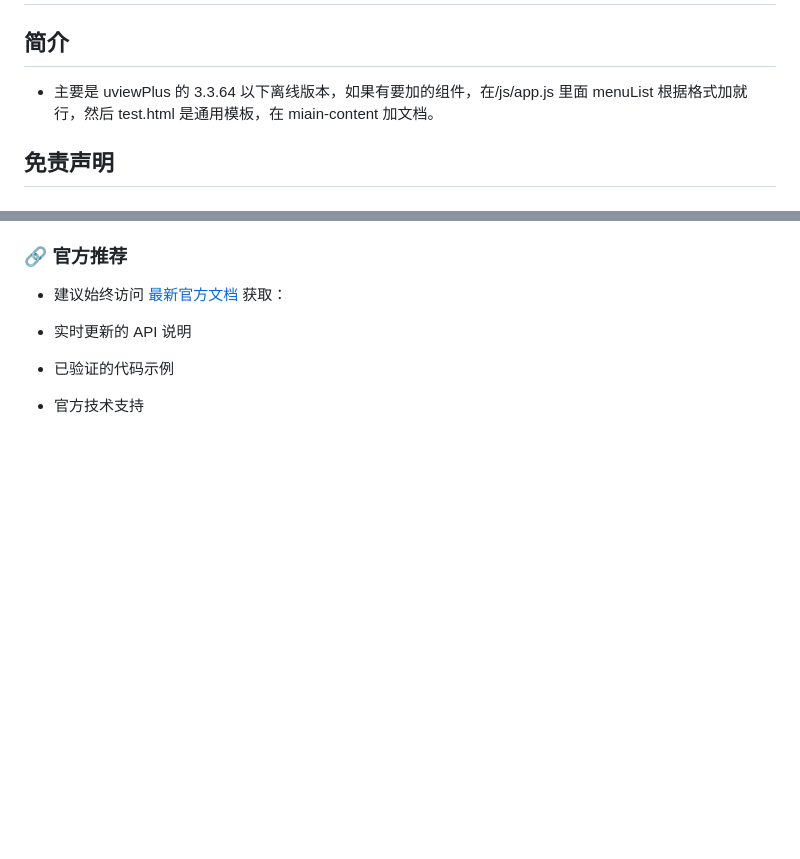
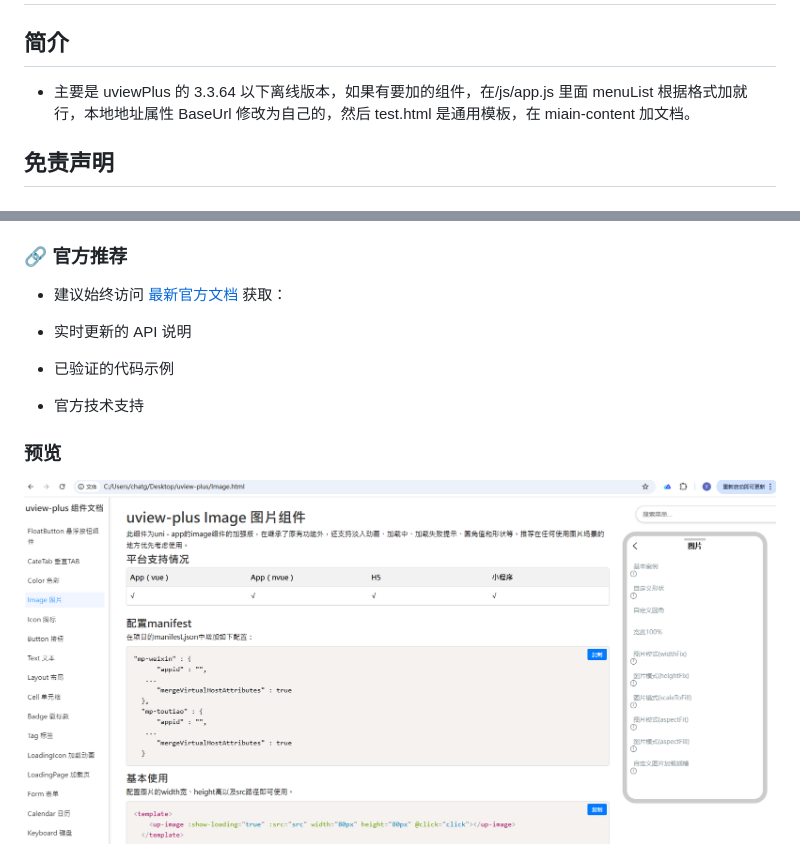
Before and after one commit to wyyishu2023/uview-plus-offline-doc, a Markdown page: README.md, 2 parts joined by grey strips. Drawn GitHub-style; pictures changed too: image-html.png (added); blank space fills up the shorter version.

```diff
--- a/README.md
+++ b/README.md
@@ -2,7 +2,7 @@
 
 ## 简介
 
-- 主要是 uviewPlus 的 3.3.64 以下离线版本，如果有要加的组件，在/js/app.js 里面 menuList 根据格式加就行，然后 test.html 是通用模板，在 miain-content 加文档。
+- 主要是 uviewPlus 的 3.3.64 以下离线版本，如果有要加的组件，在/js/app.js 里面 menuList 根据格式加就行，本地地址属性 BaseUrl 修改为自己的，然后 test.html 是通用模板，在 miain-content 加文档。
 
 ## 免责声明
 
@@ -45,3 +45,7 @@
 - 已验证的代码示例
 
 - 官方技术支持
+
+### 预览
+
+<img src="./image-html.png" />
```
Also changed, not shown: 18 other files.
